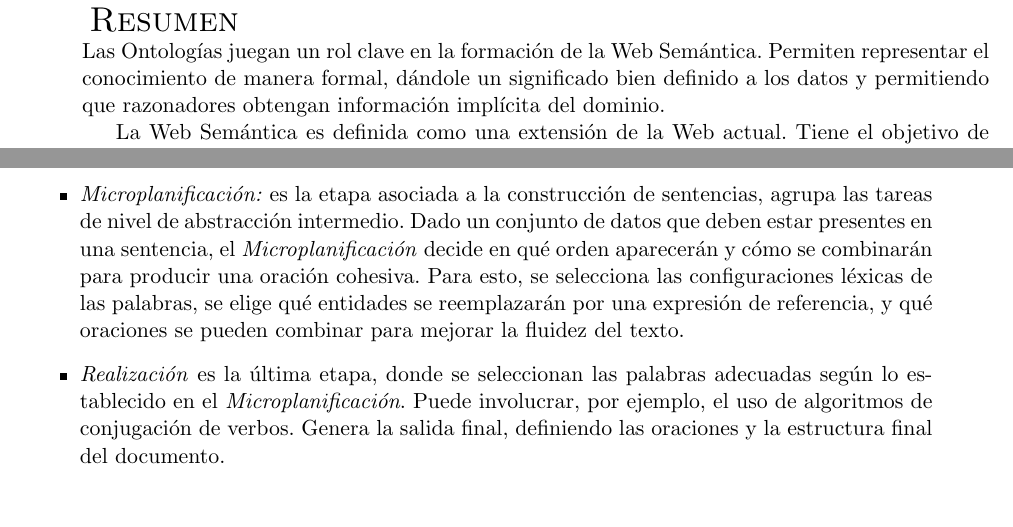
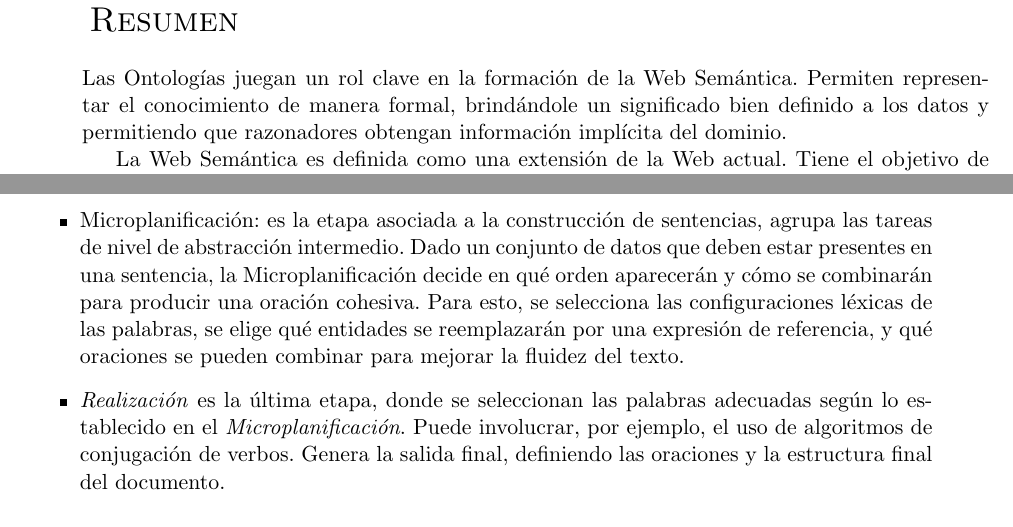
Before and after one commit to Martinnqn/Tesis---Bermudez, a LaTeX thesis (main.tex, which reads 5_resumen.tex, Antecedentes.tex): two parts of pages 5 and 16 of 72, joined at a grey line, cut so that both start at the same text. Compiled offline with pdfLaTeX.

Commit message:
Detalles realizacion.

```diff
--- a/5_resumen.tex
+++ b/5_resumen.tex
@@ -1,8 +1,9 @@
 \ \\
 \ \\
 \label{pagresum}
-\noindent{\LARGE \sc Resumen}\\
-Las Ontologías juegan un rol clave en la formación de la Web Semántica. Permiten representar el conocimiento de manera formal, dándole un significado bien definido a los datos y permitiendo que razonadores obtengan información implícita del dominio.
+\noindent{\LARGE \sc Resumen}
+\\ \\
+Las Ontologías juegan un rol clave en la formación de la Web Semántica. Permiten representar el conocimiento de manera formal, brindándole un significado bien definido a los datos y permitiendo que razonadores obtengan información implícita del dominio.
 
 La Web Semántica es definida como una extensión de la Web actual. Tiene el objetivo de agregar explícitamente una capa de significado a los datos, con el fin de crear un mejor ambiente para poder automatizar tareas complejas. Es en este punto donde las ontologías son útiles, brindando las herramientas adecuadas para estructurar la Web Semántica.
 
--- a/Antecedentes.tex
+++ b/Antecedentes.tex
@@ -72,8 +72,8 @@ Según el tipo de entrada, un Sistema de Generación de Lenguaje Natural (SGLN)
 En el ámbito de la Generación de Lenguaje Natural, se engloban las tareas de cada nivel de abstracción en un módulo particular. Aunque no existe una clara delimitación de cuáles son y dónde deben realizarse cada tarea, existe un texto de referencia que define siete tareas y las ubica en una arquitectura de tres módulos principales: Macroplanificación, Microplanificación y Realización gramatical~\cite{vicente2015generacion}.
 
 \begin{itemize}
-    \item  \emph{Macroplanificación:} agrupa las tareas de nivel más abstracto. Se encarga de seleccionar la información que se usará en la generación de texto y de organizarla a nivel de capítulos, secciones, párrafos, y sentencias.
-    \item \emph{Microplanificación:} es la etapa asociada a la construcción de sentencias, agrupa las tareas de nivel de abstracción intermedio. Dado un conjunto de datos que deben estar presentes en una sentencia, el \emph{Microplanificación} decide en qué orden aparecerán y cómo se combinarán para producir una oración cohesiva.
+    \item Macroplanificación: agrupa las tareas de nivel más abstracto. Se encarga de seleccionar la información que se usará en la generación de texto y de organizarla a nivel de capítulos, secciones, párrafos, y sentencias.
+    \item Microplanificación: es la etapa asociada a la construcción de sentencias, agrupa las tareas de nivel de abstracción intermedio. Dado un conjunto de datos que deben estar presentes en una sentencia, la Microplanificación decide en qué orden aparecerán y cómo se combinarán para producir una oración cohesiva.
     Para esto, se selecciona las configuraciones léxicas de las palabras, se elige qué entidades se reemplazarán por una expresión de referencia, y qué oraciones se pueden combinar para mejorar la fluidez del texto.
     \item \emph{Realización} es la última etapa, donde se seleccionan las palabras adecuadas según lo establecido en el \emph{Microplanificación}. Puede involucrar, por ejemplo, el uso de algoritmos de conjugación de verbos.
     Genera la salida final, definiendo las oraciones y la estructura final del documento.
```
Also changed, not shown: NOTAS.tex (+4 -0 lines), main.tex (+1 -1 lines), organizacion_informacion.tex (+1 -1 lines).
